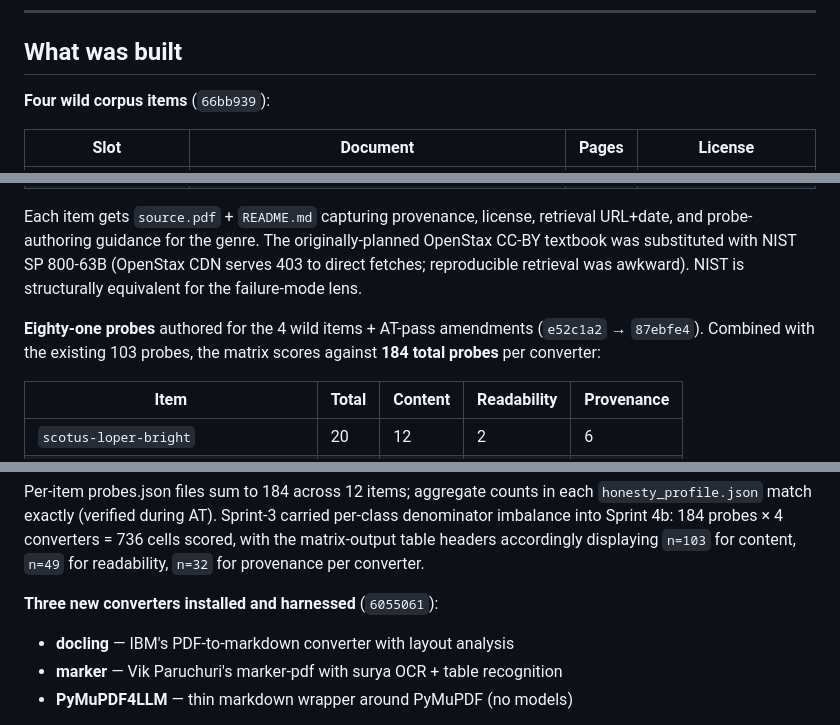
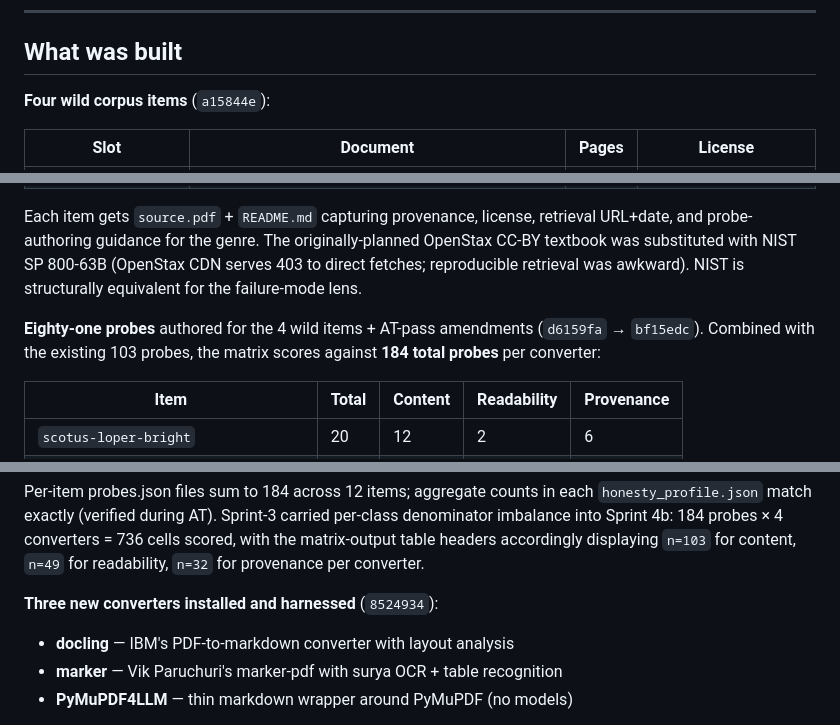
Before and after one commit to sentientsergio/legible-pdf, a Markdown page: docs/sprint-4-results.md, 3 parts joined by grey strips. Drawn GitHub-style.

Commit message:
docs: update commit references after history rewrite

```diff
--- a/docs/sprint-4-results.md
+++ b/docs/sprint-4-results.md
@@ -27,7 +27,7 @@ The sprint shipped under "integrity of effort, not effort itself" discipline (`f
 
 ## What was built
 
-**Four wild corpus items** (`66bb939`):
+**Four wild corpus items** (`a15844e`):
 
 | Slot | Document | Pages | License |
 |------|----------|-------|---------|
@@ -38,7 +38,7 @@ The sprint shipped under "integrity of effort, not effort itself" discipline (`f
 
 Each item gets `source.pdf` + `README.md` capturing provenance, license, retrieval URL+date, and probe-authoring guidance for the genre. The originally-planned OpenStax CC-BY textbook was substituted with NIST SP 800-63B (OpenStax CDN serves 403 to direct fetches; reproducible retrieval was awkward). NIST is structurally equivalent for the failure-mode lens.
 
-**Eighty-one probes** authored for the 4 wild items + AT-pass amendments (`e52c1a2` → `87ebfe4`). Combined with the existing 103 probes, the matrix scores against **184 total probes** per converter:
+**Eighty-one probes** authored for the 4 wild items + AT-pass amendments (`d6159fa` → `bf15edc`). Combined with the existing 103 probes, the matrix scores against **184 total probes** per converter:
 
 | Item | Total | Content | Readability | Provenance |
 |------|-------|---------|-------------|------------|
@@ -58,7 +58,7 @@ Each item gets `source.pdf` + `README.md` capturing provenance, license, retriev
 
 Per-item probes.json files sum to 184 across 12 items; aggregate counts in each `honesty_profile.json` match exactly (verified during AT). Sprint-3 carried per-class denominator imbalance into Sprint 4b: 184 probes × 4 converters = 736 cells scored, with the matrix-output table headers accordingly displaying `n=103` for content, `n=49` for readability, `n=32` for provenance per converter.
 
-**Three new converters installed and harnessed** (`6055061`):
+**Three new converters installed and harnessed** (`8524934`):
 
 - **docling** — IBM's PDF-to-markdown converter with layout analysis
 - **marker** — Vik Paruchuri's marker-pdf with surya OCR + table recognition
```
Also changed, not shown: other parts of docs/sprint-4-results.md (+1 -1 lines).
